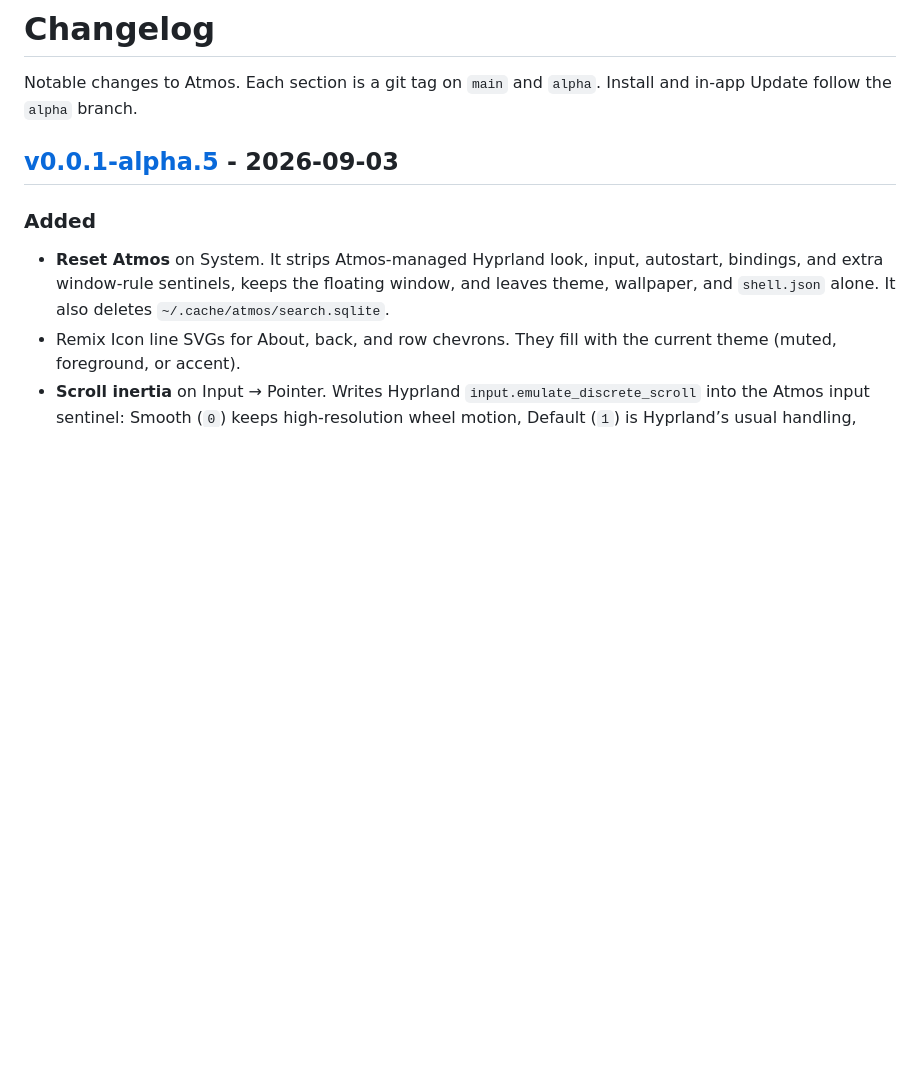
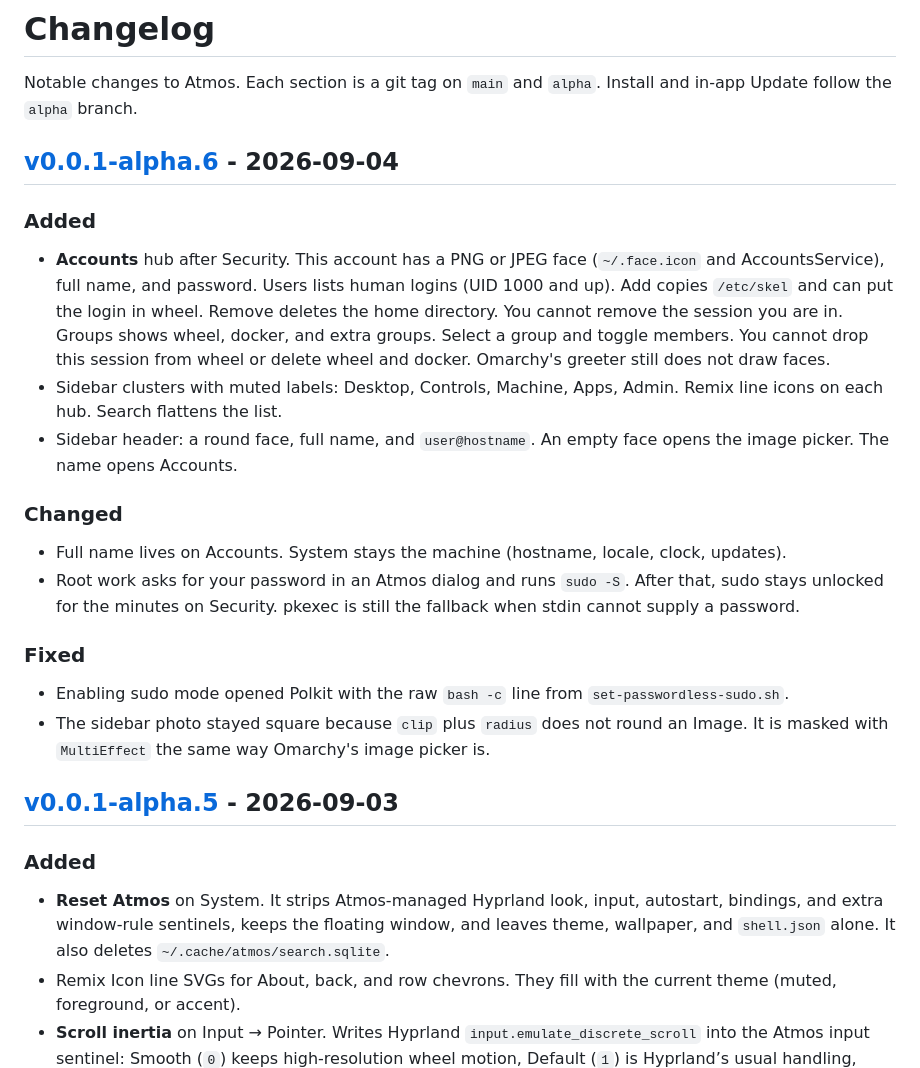
Before and after one commit to csfh/atmos, a Markdown page: CHANGELOG.md, the part around one of its changes. Drawn GitHub-style; blank space fills up the shorter version.

Commit message:
docs: changelog for v0.0.1-alpha.6
Accounts hub, grouped sidebar with labels and Remix icons, profile
header, and in-app sudo password instead of pkexec.

```diff
--- a/CHANGELOG.md
+++ b/CHANGELOG.md
@@ -1,6 +1,24 @@
 # Changelog
 
 Notable changes to Atmos. Each section is a git tag on `main` and `alpha`. Install and in-app Update follow the `alpha` branch.
+
+## [v0.0.1-alpha.6] - 2026-09-04
+
+### Added
+
+- **Accounts** hub after Security. This account has a PNG or JPEG face (`~/.face.icon` and AccountsService), full name, and password. Users lists human logins (UID 1000 and up). Add copies `/etc/skel` and can put the login in wheel. Remove deletes the home directory. You cannot remove the session you are in. Groups shows wheel, docker, and extra groups. Select a group and toggle members. You cannot drop this session from wheel or delete wheel and docker. Omarchy's greeter still does not draw faces.
+- Sidebar clusters with muted labels: Desktop, Controls, Machine, Apps, Admin. Remix line icons on each hub. Search flattens the list.
+- Sidebar header: a round face, full name, and `user@hostname`. An empty face opens the image picker. The name opens Accounts.
+
+### Changed
+
+- Full name lives on Accounts. System stays the machine (hostname, locale, clock, updates).
+- Root work asks for your password in an Atmos dialog and runs `sudo -S`. After that, sudo stays unlocked for the minutes on Security. pkexec is still the fallback when stdin cannot supply a password.
+
+### Fixed
+
+- Enabling sudo mode opened Polkit with the raw `bash -c` line from `set-passwordless-sudo.sh`.
+- The sidebar photo stayed square because `clip` plus `radius` does not round an Image. It is masked with `MultiEffect` the same way Omarchy's image picker is.
 
 ## [v0.0.1-alpha.5] - 2026-09-03
 
```
Also changed, not shown: other parts of CHANGELOG.md (+1 -0 lines).
